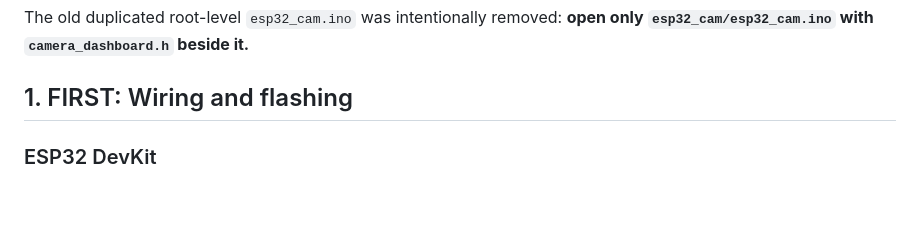
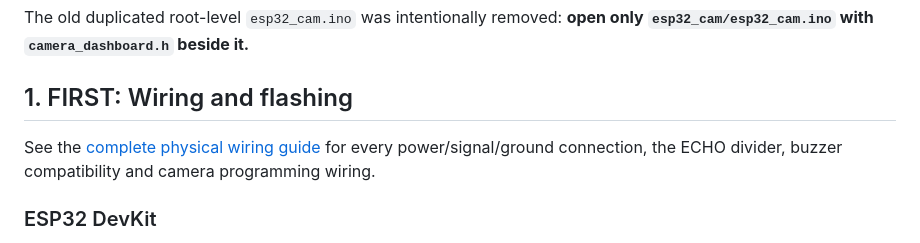
Before and after one commit to KING-OF-FLAME/SafeGuard-AI-IOT, a Markdown page: docs/TECHNICAL_GUIDE.md, the part around the change. GitHub-like rendering; blank space fills up the shorter version.

```diff
--- a/docs/TECHNICAL_GUIDE.md
+++ b/docs/TECHNICAL_GUIDE.md
@@ -18,6 +18,8 @@
 The old duplicated root-level `esp32_cam.ino` was intentionally removed: **open only `esp32_cam/esp32_cam.ino` with `camera_dashboard.h` beside it.**
 
 ## 1. FIRST: Wiring and flashing
+
+See the [complete physical wiring guide](WIRING.md) for every power/signal/ground connection, the ECHO divider, buzzer compatibility and camera programming wiring.
 
 ### ESP32 DevKit
 
```
Also changed, not shown: README.md (+69 -13 lines), docs/WIRING.md (added, +109 -0 lines), docs/images/repository-qr.png (added), docs/images/traffic-project-qr.png (added).
